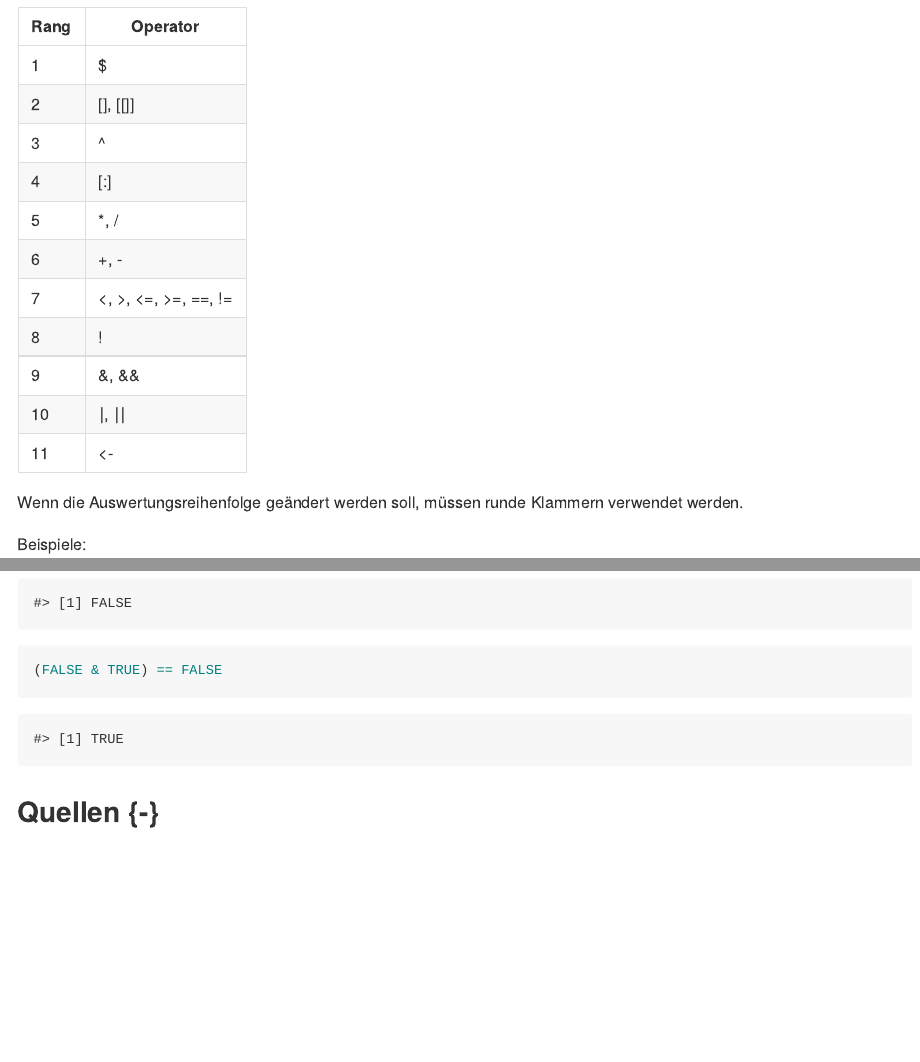
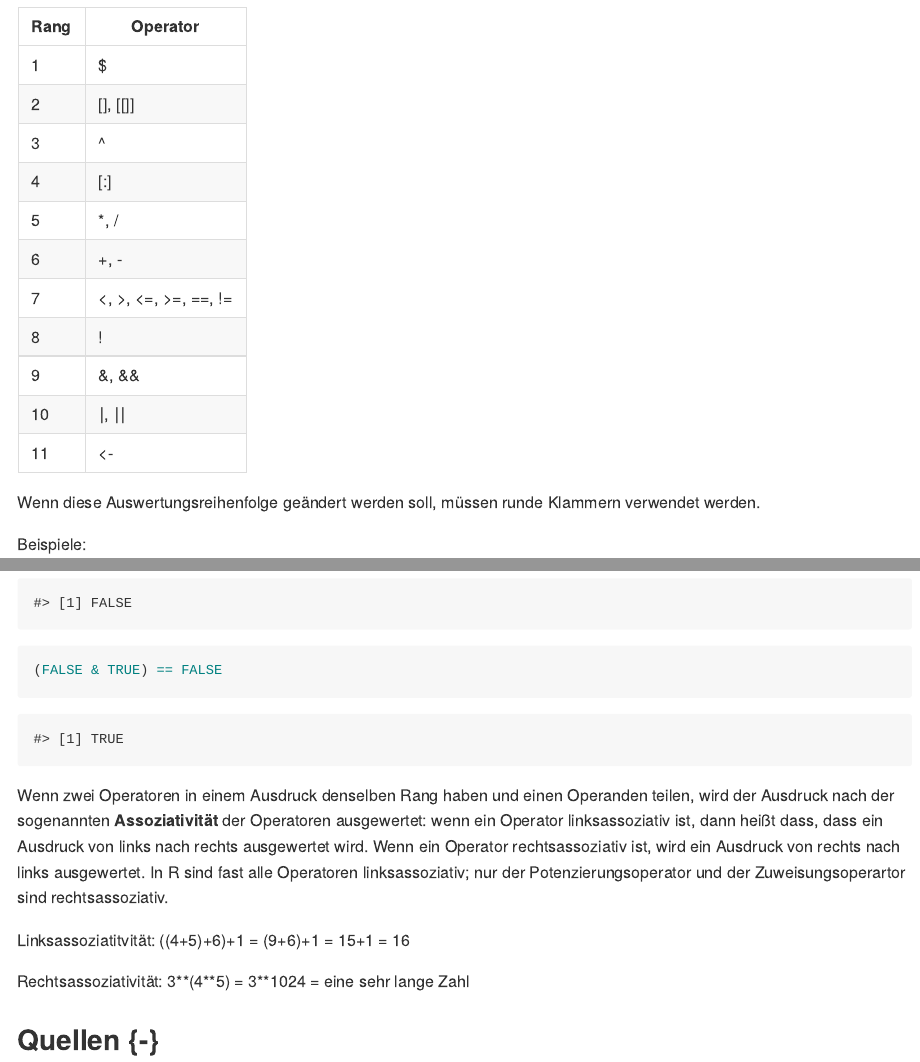
Before and after one commit to lipogg/textanalyse-mit-r, an R Markdown document (02-R-Basics-1.Rmd): the page in a window 1100 px wide, from 9350 px down, and a second part further down, joined at a grey line. The pictures show the output file docs/02-R-Basics-1.md that the author committed with the source, drawn offline in the style of GitHub.

Commit message:
minor update ch.1

````diff
--- a/02-R-Basics-1.Rmd
+++ b/02-R-Basics-1.Rmd
@@ -292,7 +292,7 @@ Wir haben bereits einige Beispiele für Ausdrücke kennengelernt, die mehrere Op
   | 10 | ⎮, ⎮⎮ |
   | 11 | <- |
 
-Wenn die Auswertungsreihenfolge geändert werden soll, müssen runde Klammern verwendet werden.
+Wenn diese Auswertungsreihenfolge geändert werden soll, müssen runde Klammern verwendet werden.
 
 Beispiele:
 
@@ -305,6 +305,11 @@ FALSE & TRUE == FALSE
 
 ```
 
+Wenn zwei Operatoren in einem Ausdruck denselben Rang haben und einen Operanden teilen, wird der Ausdruck nach der sogenannten **Assoziativität** der Operatoren ausgewertet: wenn ein Operator linksassoziativ ist, dann heißt dass, dass ein Ausdruck von links nach rechts ausgewertet wird. Wenn ein Operator rechtsassoziativ ist, wird ein Ausdruck von rechts nach links ausgewertet. In R sind fast alle Operatoren linksassoziativ; nur der Potenzierungsoperator und der Zuweisungsoperartor sind rechtsassoziativ.
+
+Linksassoziatitvität: ((4+5)+6)+1 = (9+6)+1 = 15+1 = 16
+
+Rechtsassoziativität: 3\*\*(4\*\*5) = 3**1024 = eine sehr lange Zahl
 
 ## Quellen {-}
 
````
Also changed, not shown: index.Rmd (+1 -1 lines), docs/02-R-Basics-1.md, docs/search_index.json, 1 other file.
